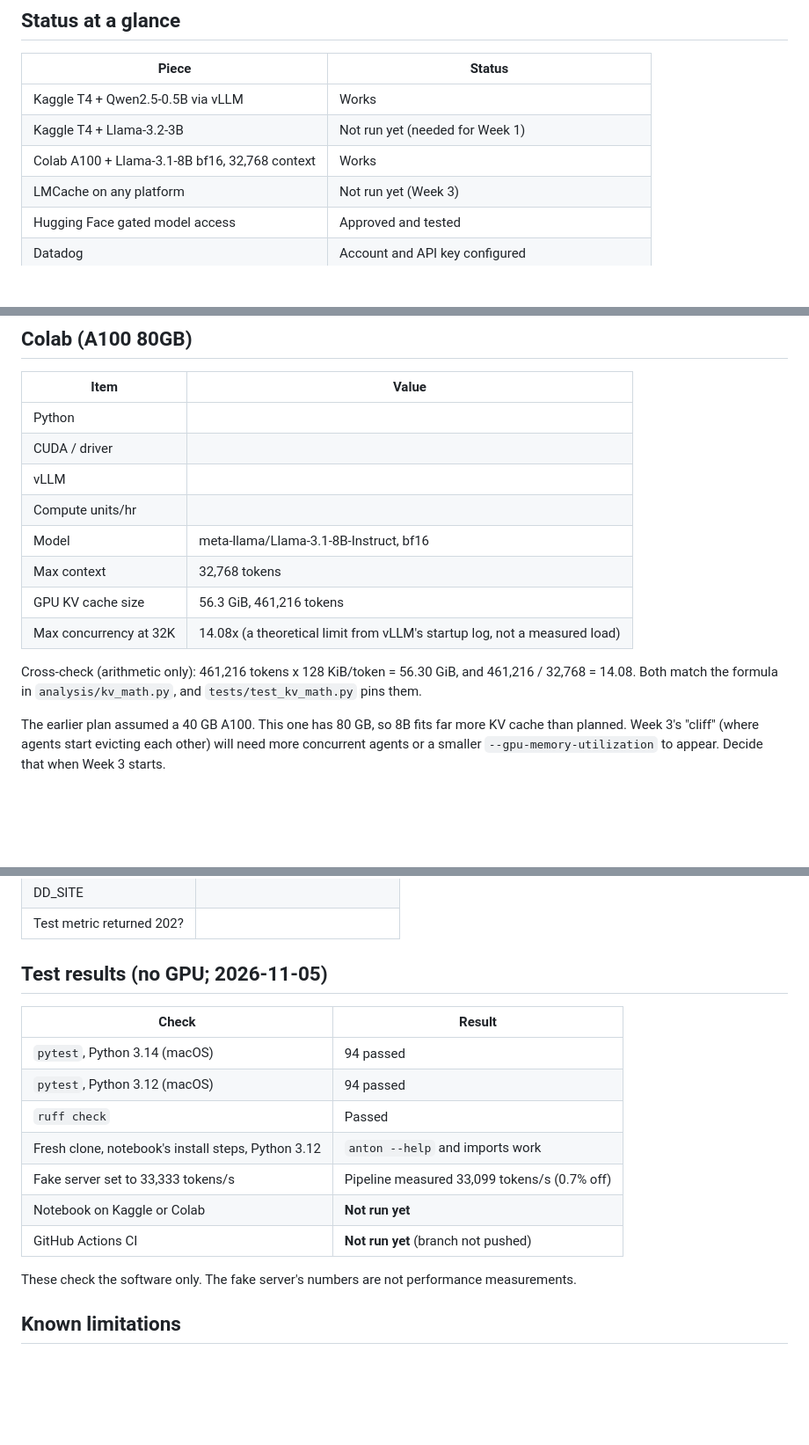
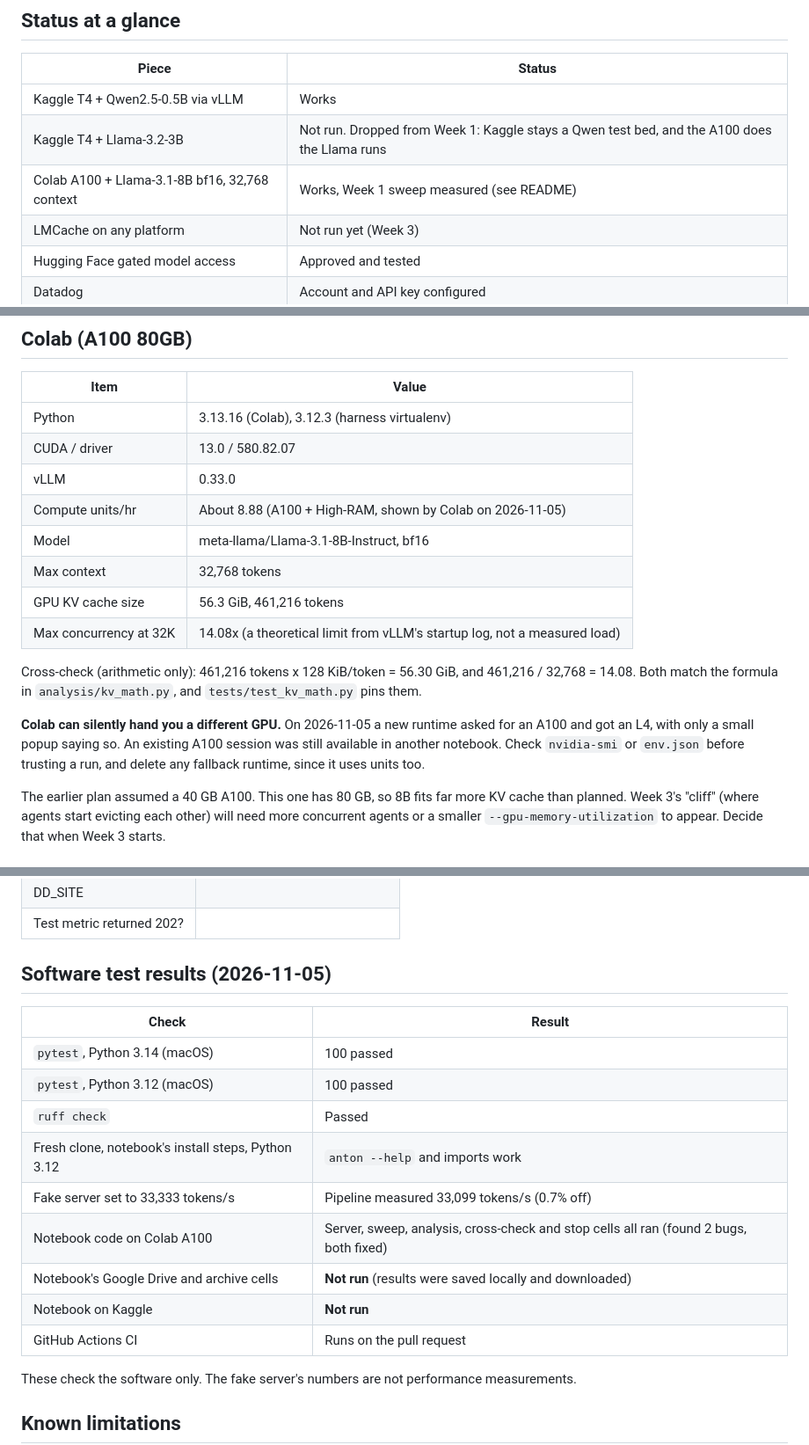
Before and after one commit to TejasVaradaraj/project-Anton, a Markdown page: SETUP.md, 3 parts joined by grey strips. Shown at 88% size. Drawn GitHub-style; blank space fills up the shorter version.

```diff
--- a/SETUP.md
+++ b/SETUP.md
@@ -19,8 +19,8 @@ own `env.json`, which is the authoritative record for that run.
 | Piece | Status |
 |---|---|
 | Kaggle T4 + Qwen2.5-0.5B via vLLM | Works |
-| Kaggle T4 + Llama-3.2-3B | Not run yet (needed for Week 1) |
-| Colab A100 + Llama-3.1-8B bf16, 32,768 context | Works |
+| Kaggle T4 + Llama-3.2-3B | Not run. Dropped from Week 1: Kaggle stays a Qwen test bed, and the A100 does the Llama runs |
+| Colab A100 + Llama-3.1-8B bf16, 32,768 context | Works, Week 1 sweep measured (see README) |
 | LMCache on any platform | Not run yet (Week 3) |
 | Hugging Face gated model access | Approved and tested |
 | Datadog | Account and API key configured |
@@ -49,10 +49,10 @@ The lasting fix is to keep the virtualenv out of iCloud by adding this to `~/.zs
 ## Colab (A100 80GB)
 | Item | Value |
 |---|---|
-| Python | |
-| CUDA / driver | |
-| vLLM | |
-| Compute units/hr | |
+| Python | 3.13.16 (Colab), 3.12.3 (harness virtualenv) |
+| CUDA / driver | 13.0 / 580.82.07 |
+| vLLM | 0.33.0 |
+| Compute units/hr | About 8.88 (A100 + High-RAM, shown by Colab on 2026-11-05) |
 | Model | meta-llama/Llama-3.1-8B-Instruct, bf16 |
 | Max context | 32,768 tokens |
 | GPU KV cache size | 56.3 GiB, 461,216 tokens |
@@ -61,6 +61,11 @@ The lasting fix is to keep the virtualenv out of iCloud by adding this to `~/.zs
 Cross-check (arithmetic only): 461,216 tokens x 128 KiB/token = 56.30 GiB, and
 461,216 / 32,768 = 14.08. Both match the formula in `analysis/kv_math.py`, and
 `tests/test_kv_math.py` pins them.
+
+**Colab can silently hand you a different GPU.** On 2026-11-05 a new runtime asked for an A100 and
+got an L4, with only a small popup saying so. An existing A100 session was still available in
+another notebook. Check `nvidia-smi` or `env.json` before trusting a run, and delete any fallback
+runtime, since it uses units too.
 
 The earlier plan assumed a 40 GB A100. This one has 80 GB, so 8B fits far more KV cache than
 planned. Week 3's "cliff" (where agents start evicting each other) will need more concurrent
@@ -100,16 +105,18 @@ to AWS if the module test above works. Any Soft-RoCE result stays labeled as emu
 | DD_SITE | |
 | Test metric returned 202? | |
 
-## Test results (no GPU; 2026-11-05)
+## Software test results (2026-11-05)
 | Check | Result |
 |---|---|
-| `pytest`, Python 3.14 (macOS) | 94 passed |
-| `pytest`, Python 3.12 (macOS) | 94 passed |
+| `pytest`, Python 3.14 (macOS) | 100 passed |
+| `pytest`, Python 3.12 (macOS) | 100 passed |
 | `ruff check` | Passed |
 | Fresh clone, notebook's install steps, Python 3.12 | `anton --help` and imports work |
 | Fake server set to 33,333 tokens/s | Pipeline measured 33,099 tokens/s (0.7% off) |
-| Notebook on Kaggle or Colab | **Not run yet** |
-| GitHub Actions CI | **Not run yet** (branch not pushed) |
+| Notebook code on Colab A100 | Server, sweep, analysis, cross-check and stop cells all ran (found 2 bugs, both fixed) |
+| Notebook's Google Drive and archive cells | **Not run** (results were saved locally and downloaded) |
+| Notebook on Kaggle | **Not run** |
+| GitHub Actions CI | Runs on the pull request |
 
 These check the software only. The fake server's numbers are not performance measurements.
 
```
Also changed, not shown: Claude.md (+5 -3 lines), README.md (+37 -4 lines), results/20261105T074136Z_a100_llama31_8b/ttft_vs_prompt.png (added), 5 other files.
